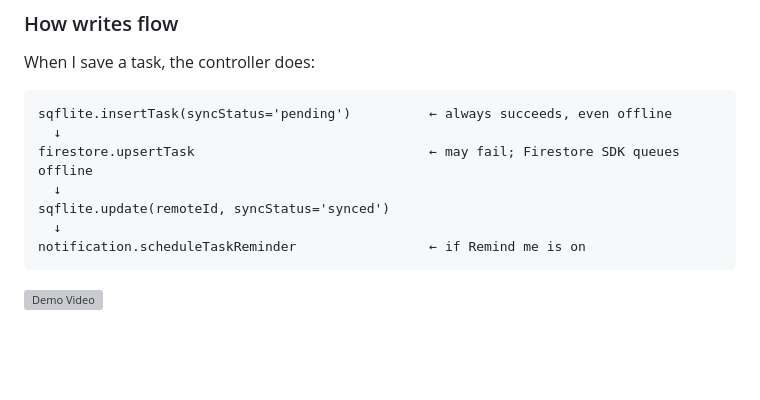
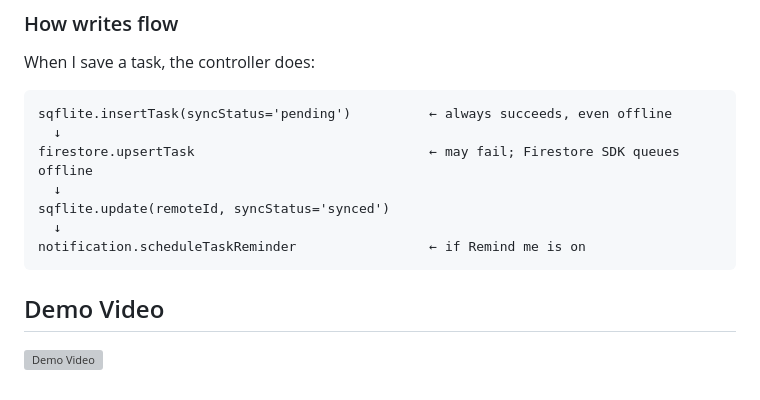
Before and after one commit to Fxkra28/EF234601_MobileProgramming_Midterm, a Markdown page: README.md, the part around the change. GitHub-like rendering; blank space fills up the shorter version; grey boxes are pictures that could not be loaded.

Commit message:
Add demo video section to README

````diff
--- a/README.md
+++ b/README.md
@@ -156,4 +156,5 @@ sqflite.update(remoteId, syncStatus='synced')
   ↓
 notification.scheduleTaskReminder                 ← if Remind me is on
 ```
+## Demo Video
 [![Demo Video](https://img.youtube.com/vi/EMb5pEH2-1M/maxresdefault.jpg)](https://youtu.be/EMb5pEH2-1M)
````
